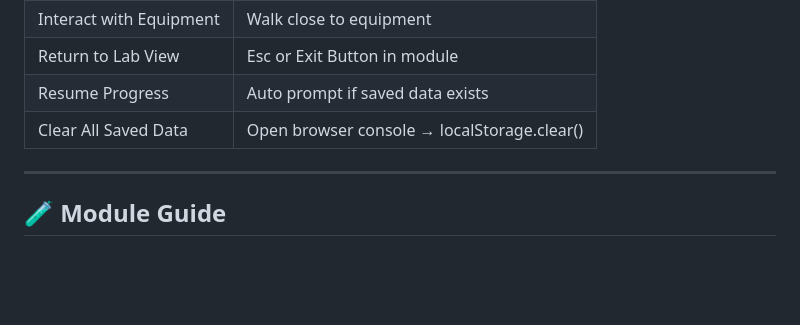
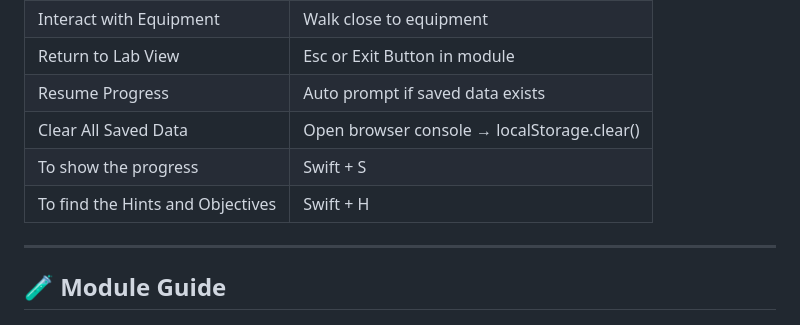
Before and after one commit to Lalithraj12/TerraMorphs, a Markdown page: README.md, the part around the change. Rendered like a GitHub page; blank space fills up the shorter version.

Commit message:
Update README.md
Signed-off-by: Lalithraj12 <tm977@snu.edu.in>

```diff
--- a/README.md
+++ b/README.md
@@ -53,6 +53,8 @@ You are a scientist on an uninhabited exoplanet tasked with engineering life for
 | Return to Lab View           | Esc or Exit Button in module |
 | Resume Progress              | Auto prompt if saved data exists |
 | Clear All Saved Data         | Open browser console → localStorage.clear() |
+| To show the progress         | Swift + S |
+| To find the Hints and Objectives | Swift + H |
 
 ---
 
```
